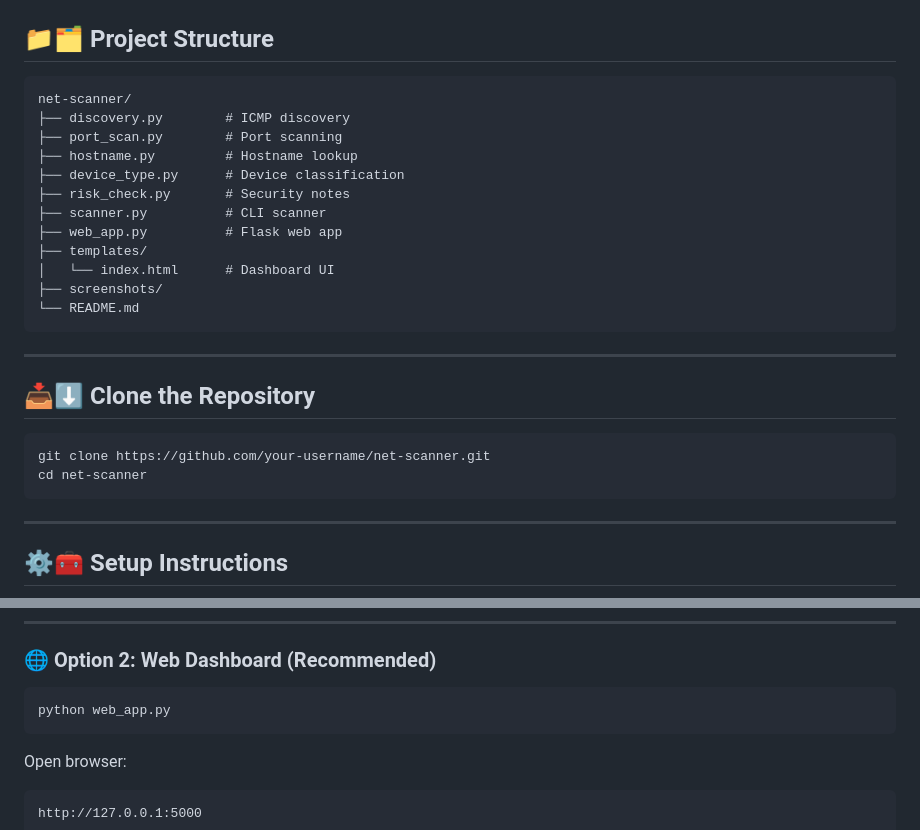
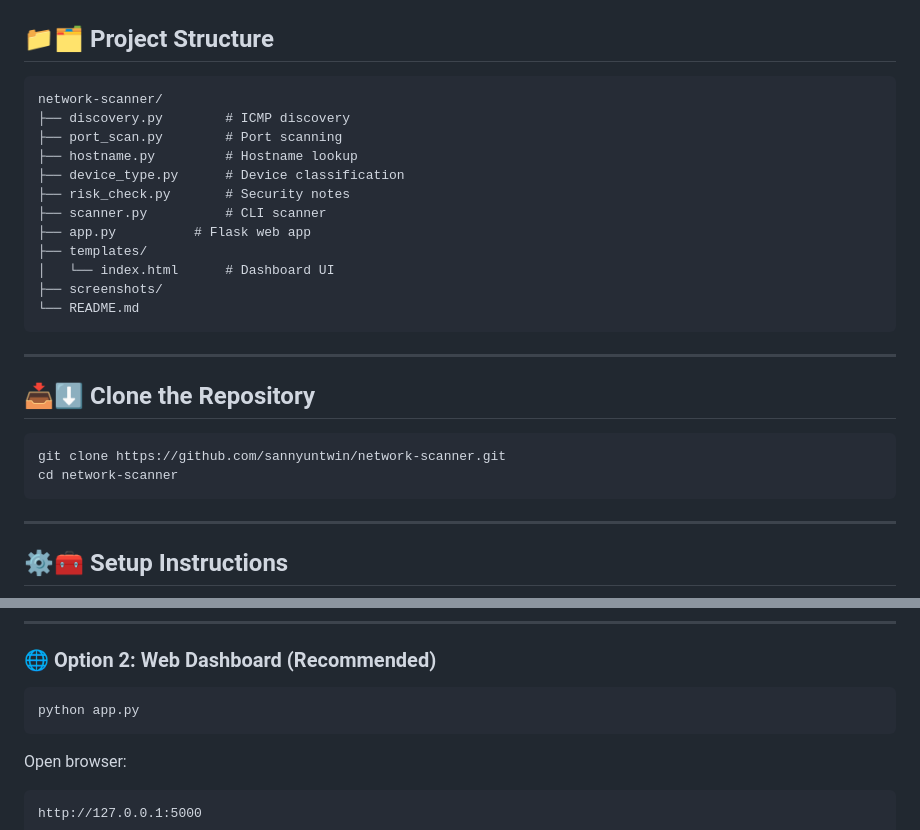
Before and after one commit to sannyuntwin/network-scanner, a Markdown page: README.md, 2 parts joined by grey strips. Drawn GitHub-style.

````diff
--- a/README.md
+++ b/README.md
@@ -91,14 +91,14 @@ screenshots/
 ## 📁🗂️ Project Structure
 
 ```
-net-scanner/
+network-scanner/
 ├── discovery.py        # ICMP discovery
 ├── port_scan.py        # Port scanning
 ├── hostname.py         # Hostname lookup
 ├── device_type.py      # Device classification
 ├── risk_check.py       # Security notes
 ├── scanner.py          # CLI scanner
-├── web_app.py          # Flask web app
+├── app.py          # Flask web app
 ├── templates/
 │   └── index.html      # Dashboard UI
 ├── screenshots/
@@ -110,8 +110,8 @@ net-scanner/
 ## 📥⬇️ Clone the Repository
 
 ```bash
-git clone https://github.com/your-username/net-scanner.git
-cd net-scanner
+git clone https://github.com/sannyuntwin/network-scanner.git
+cd network-scanner
 ```
 
 ---
@@ -164,7 +164,7 @@ Expected output:
 ### 🌐 Option 2: Web Dashboard (Recommended)
 
 ```bash
-python web_app.py
+python app.py
 ```
 
 Open browser:
````
Also changed, not shown: other parts of README.md (+2 -2 lines).
